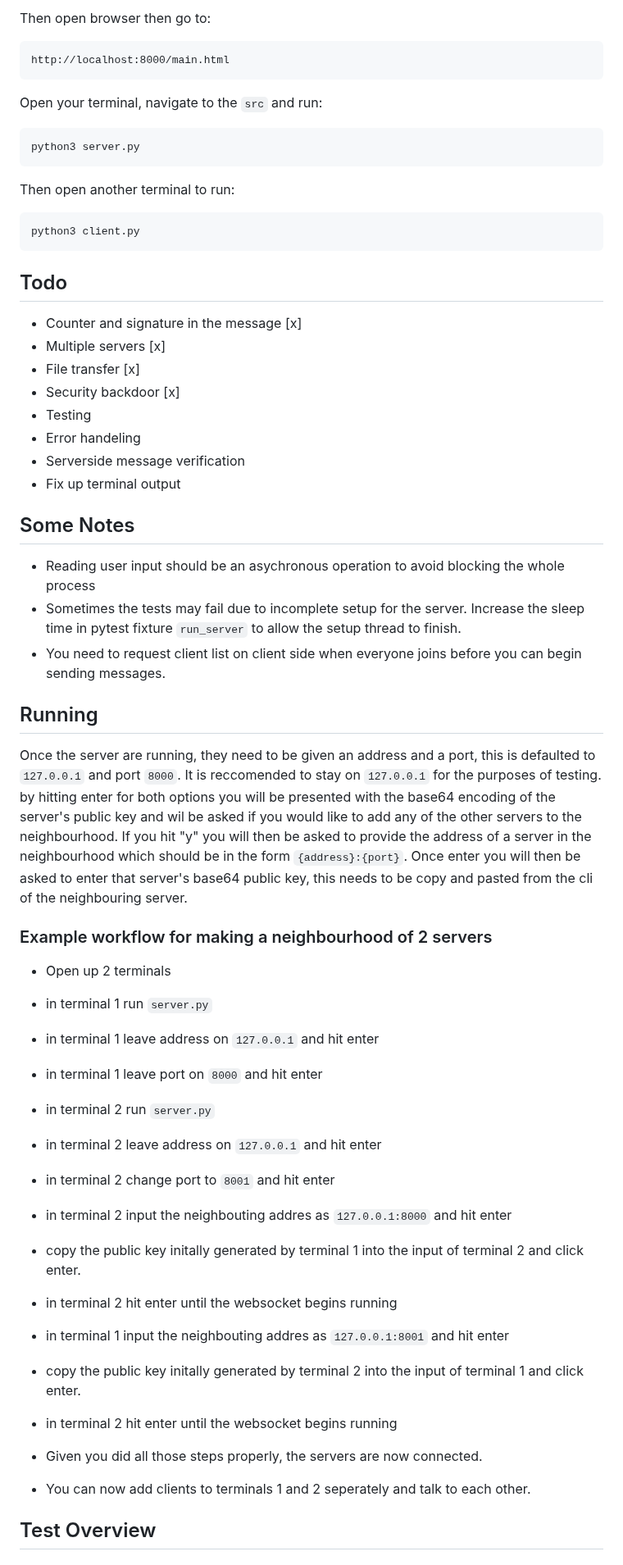
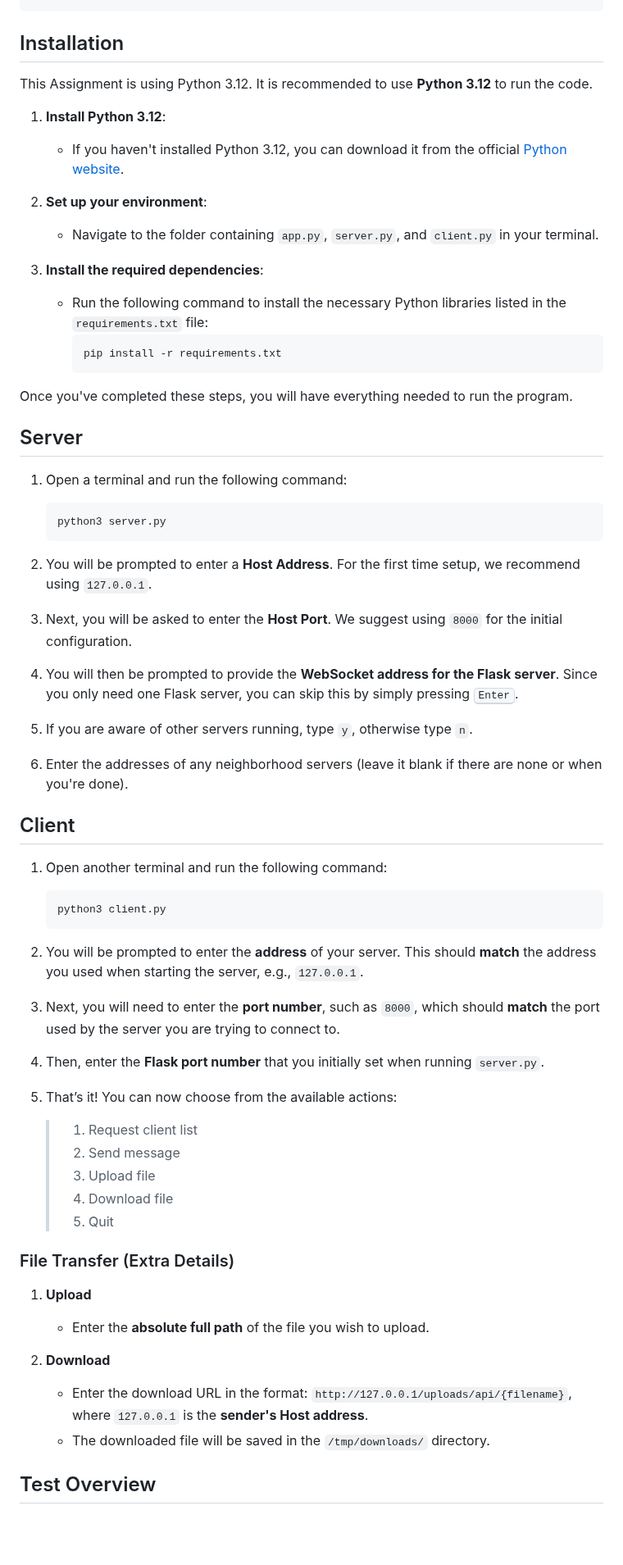
Before and after one commit to Katastropic2431/chatsystem, a Markdown page: README.md, the part around one of its changes. Shown at 82% size. Drawn GitHub-style; blank space fills up the shorter version.

````diff
--- a/README.md
+++ b/README.md
@@ -19,55 +38,66 @@ python3 -m http.server 8000
 ```
 
-Then open browser then go to:
-```
-http://localhost:8000/main.html
-```
+###
 
-Open your terminal, navigate to the `src` and run:
-```
-python3 server.py
-```
-Then open another terminal to run:
-```
-python3 client.py
-```
+## Installation
+This Assignment is using Python 3.12. It is recommended to use **Python 3.12** to run the code.
+1. **Install Python 3.12**:
+    - If you haven't installed Python 3.12, you can download it from the official [Python website](https://www.python.org/downloads/).
 
-## Todo
-- Counter and signature in the message [x]
-- Multiple servers [x]
-- File transfer [x]
-- Security backdoor [x]
-- Testing
-- Error handeling
-- Serverside message verification
-- Fix up terminal output
+2. **Set up your environment**:
+    - Navigate to the folder containing `app.py`, `server.py`, and `client.py` in your terminal.
 
-## Some Notes
-- Reading user input should be an asychronous operation to avoid blocking the whole process
-- Sometimes the tests may fail due to incomplete setup for the server. Increase the sleep time in pytest fixture `run_server` to allow the setup thread to finish.
-- You need to request client list on client side when everyone joins before you can begin sending messages.
+3. **Install the required dependencies**:
+    - Run the following command to install the necessary Python libraries listed in the `requirements.txt` file:
+      ```bash
+      pip install -r requirements.txt
+      ```
 
-## Running
-Once the server are running, they need to be given an address and a port, this is defaulted to `127.0.0.1` and port `8000`. It is reccomended to stay on `127.0.0.1` for the purposes of testing. by hitting enter for both options you will be presented with the base64 encoding of the server's public key and wil be asked if you would like to add any of the other servers to the neighbourhood. If you hit "y" you will then be asked to provide the address of a server in the neighbourhood which should be in the form `{address}:{port}`. Once enter you will then be asked to enter that server's base64 public key, this needs to be copy and pasted from the cli of the neighbouring server.
+Once you've completed these steps, you will have everything needed to run the program.
 
-### Example workflow for making a neighbourhood of 2 servers
-- Open up 2 terminals
-- in terminal 1 run `server.py`
-- in terminal 1 leave address on `127.0.0.1` and hit enter
-- in terminal 1 leave port on `8000` and hit enter
-- in terminal 2 run `server.py`
-- in terminal 2 leave address on `127.0.0.1` and hit enter
-- in terminal 2 change port to `8001` and hit enter
-- in terminal 2 input the neighbouting addres as `127.0.0.1:8000` and hit enter
-- copy the public key initally generated by terminal 1 into the input of terminal 2 and click enter.
-- in terminal 2 hit enter until the websocket begins running
-- in terminal 1 input the neighbouting addres as `127.0.0.1:8001` and hit enter
-- copy the public key initally generated by terminal 2 into the input of terminal 1 and click enter.
-- in terminal 2 hit enter until the websocket begins running
+## Server
+1. Open a terminal and run the following command:
+    ```bash
+    python3 server.py
+    ```
 
-- Given you did all those steps properly, the servers are now connected.
+2. You will be prompted to enter a **Host Address**. For the first time setup, we recommend using `127.0.0.1`.
 
-- You can now add clients to terminals 1 and 2 seperately and talk to each other.
+3. Next, you will be asked to enter the **Host Port**. We suggest using `8000` for the initial configuration.
+
+4. You will then be prompted to provide the **WebSocket address for the Flask server**. Since you only need one Flask server, you can skip this by simply pressing <kbd>Enter</kbd>.
+
+5. If you are aware of other servers running, type `y`, otherwise type `n`.
+
+6. Enter the addresses of any neighborhood servers (leave it blank if there are none or when you're done).
+
+## Client
+1. Open another terminal and run the following command:
+    ```bash
+    python3 client.py
+    ```
+
+2. You will be prompted to enter the **address** of your server. This should **match** the address you used when starting the server, e.g., `127.0.0.1`.
+
+3. Next, you will need to enter the **port number**, such as `8000`, which should **match** the port used by the server you are trying to connect to.
+
+4. Then, enter the **Flask port number** that you initially set when running `server.py`.
+
+5. That’s it! You can now choose from the available actions:
+    > 1. Request client list
+    > 2. Send message
+    > 3. Upload file
+    > 4. Download file
+    > 5. Quit
+
+### File Transfer (Extra Details)
+
+1. **Upload**
+   - Enter the **absolute full path** of the file you wish to upload.
+
+2. **Download**
+   - Enter the download URL in the format: `http://127.0.0.1/uploads/api/{filename}`, where `127.0.0.1` is the **sender's Host address**.
+   - The downloaded file will be saved in the `/tmp/downloads/` directory.
 
 ## Test Overview
 
````
Also changed, not shown: other parts of README.md (+33 -14 lines).
